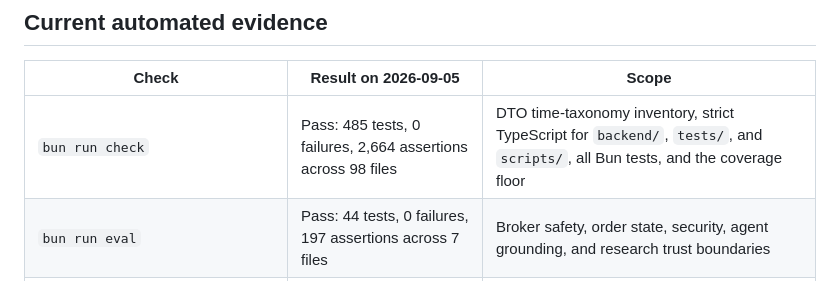
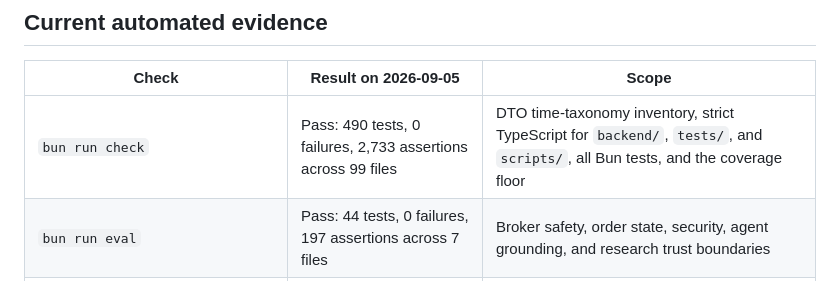
Before and after one commit to SBolivarLoL/ai-broker-v2, a Markdown page: docs/VALIDATION.md, the part around the change. Rendered like a GitHub page.

Commit message:
docs: record integrated order safety validation

```diff
--- a/docs/VALIDATION.md
+++ b/docs/VALIDATION.md
@@ -8,7 +8,7 @@ This file records reproducible confidence evidence. It does not convert paper-on
 
 | Check              | Result on 2026-09-05                                                              | Scope                                                                                             |
 | ------------------ | --------------------------------------------------------------------------------- | ------------------------------------------------------------------------------------------------- |
-| `bun run check`    | Pass: 485 tests, 0 failures, 2,664 assertions across 98 files                     | DTO time-taxonomy inventory, strict TypeScript for `backend/`, `tests/`, and `scripts/`, all Bun tests, and the coverage floor |
+| `bun run check`    | Pass: 490 tests, 0 failures, 2,733 assertions across 99 files                     | DTO time-taxonomy inventory, strict TypeScript for `backend/`, `tests/`, and `scripts/`, all Bun tests, and the coverage floor |
 | `bun run eval`     | Pass: 44 tests, 0 failures, 197 assertions across 7 files                         | Broker safety, order state, security, agent grounding, and research trust boundaries              |
 | `bun run test:browser` | Pass: 3 tests, 0 failures across 1 Playwright file                            | Chromium keyboard/focus, table/error, destructive confirmation, closed-beta attachment, and packet-export wiring |
 | `bun run coverage` | Pass: 97.78% functions, 97.42% lines against 95% function and 96% line thresholds | Mean coverage across imported deterministic TypeScript modules                                    |
```
